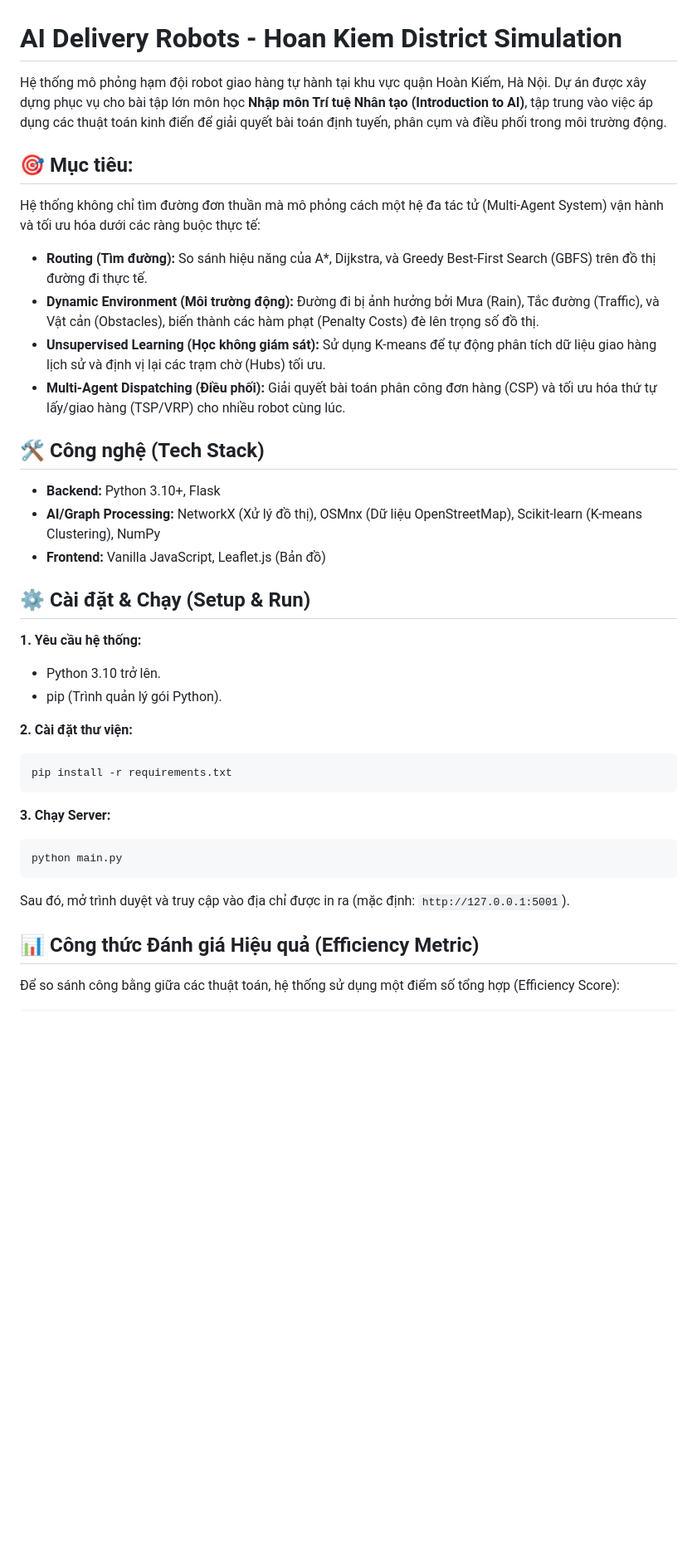
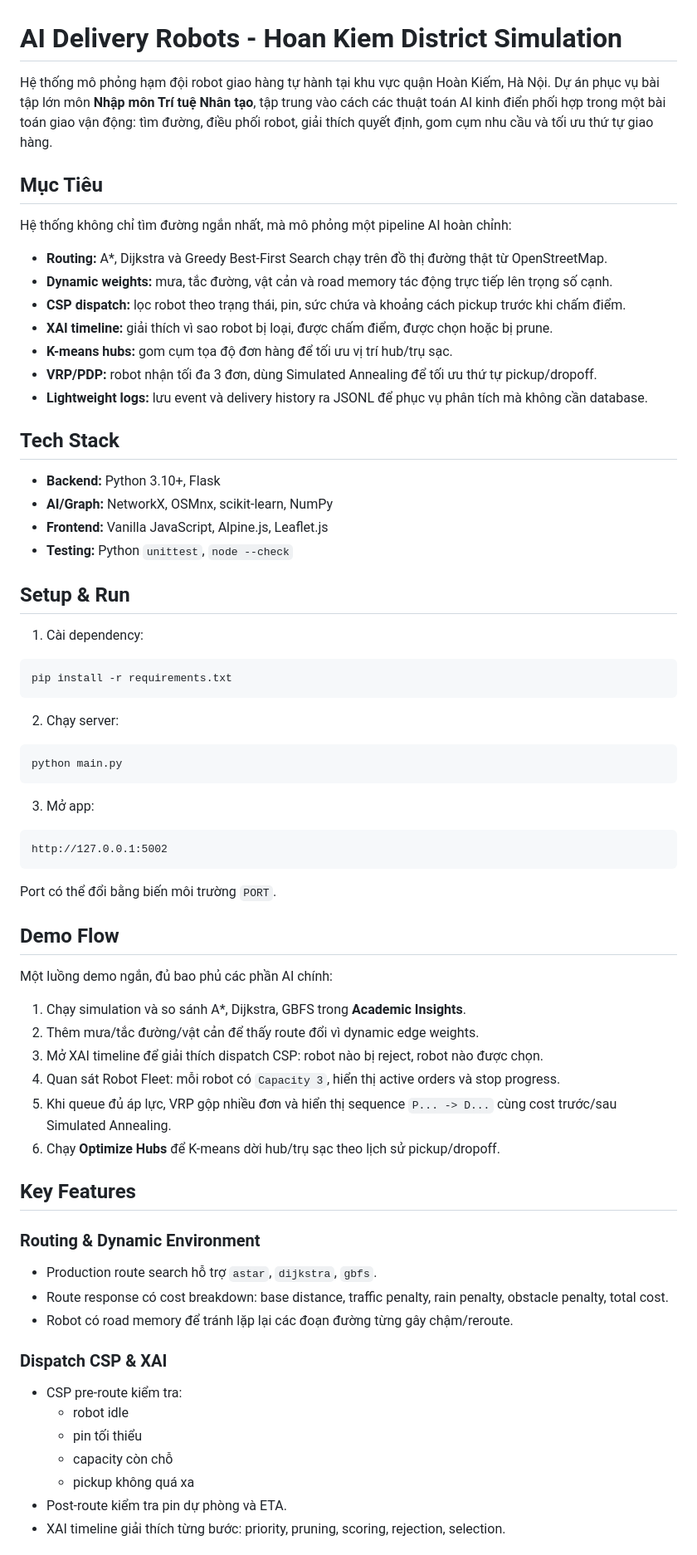
Before and after one commit to sieucapprovjp/Hanoi-Delivery-Robots, a Markdown page: README.md, the part around one of its changes. Shown at 83% size. Rendered like a GitHub page; blank space fills up the shorter version.

Commit message:
docs: update project readme

````diff
--- a/README.md
+++ b/README.md
@@ -1,38 +1,74 @@
 # AI Delivery Robots - Hoan Kiem District Simulation
 
-Hệ thống mô phỏng hạm đội robot giao hàng tự hành tại khu vực quận Hoàn Kiếm, Hà Nội. Dự án được xây dựng phục vụ cho bài tập lớn môn học **Nhập môn Trí tuệ Nhân tạo (Introduction to AI)**, tập trung vào việc áp dụng các thuật toán kinh điển để giải quyết bài toán định tuyến, phân cụm và điều phối trong môi trường động.
+Hệ thống mô phỏng hạm đội robot giao hàng tự hành tại khu vực quận Hoàn Kiếm, Hà Nội. Dự án phục vụ bài tập lớn môn **Nhập môn Trí tuệ Nhân tạo**, tập trung vào cách các thuật toán AI kinh điển phối hợp trong một bài toán giao vận động: tìm đường, điều phối robot, giải thích quyết định, gom cụm nhu cầu và tối ưu thứ tự giao hàng.
 
-## 🎯 Mục tiêu:
+## Mục Tiêu
 
-Hệ thống không chỉ tìm đường đơn thuần mà mô phỏng cách một hệ đa tác tử (Multi-Agent System) vận hành và tối ưu hóa dưới các ràng buộc thực tế:
-- **Routing (Tìm đường):** So sánh hiệu năng của A*, Dijkstra, và Greedy Best-First Search (GBFS) trên đồ thị đường đi thực tế.
-- **Dynamic Environment (Môi trường động):** Đường đi bị ảnh hưởng bởi Mưa (Rain), Tắc đường (Traffic), và Vật cản (Obstacles), biến thành các hàm phạt (Penalty Costs) đè lên trọng số đồ thị.
-- **Unsupervised Learning (Học không giám sát):** Sử dụng K-means để tự động phân tích dữ liệu giao hàng lịch sử và định vị lại các trạm chờ (Hubs) tối ưu.
-- **Multi-Agent Dispatching (Điều phối):** Giải quyết bài toán phân công đơn hàng (CSP) và tối ưu hóa thứ tự lấy/giao hàng (TSP/VRP) cho nhiều robot cùng lúc.
+Hệ thống không chỉ tìm đường ngắn nhất, mà mô phỏng một pipeline AI hoàn chỉnh:
 
-## 🛠️ Công nghệ (Tech Stack)
+- **Routing:** A*, Dijkstra và Greedy Best-First Search chạy trên đồ thị đường thật từ OpenStreetMap.
+- **Dynamic weights:** mưa, tắc đường, vật cản và road memory tác động trực tiếp lên trọng số cạnh.
+- **CSP dispatch:** lọc robot theo trạng thái, pin, sức chứa và khoảng cách pickup trước khi chấm điểm.
+- **XAI timeline:** giải thích vì sao robot bị loại, được chấm điểm, được chọn hoặc bị prune.
+- **K-means hubs:** gom cụm tọa độ đơn hàng để tối ưu vị trí hub/trụ sạc.
+- **VRP/PDP:** robot nhận tối đa 3 đơn, dùng Simulated Annealing để tối ưu thứ tự pickup/dropoff.
+- **Lightweight logs:** lưu event và delivery history ra JSONL để phục vụ phân tích mà không cần database.
+
+## Tech Stack
 
 - **Backend:** Python 3.10+, Flask
-- **AI/Graph Processing:** NetworkX (Xử lý đồ thị), OSMnx (Dữ liệu OpenStreetMap), Scikit-learn (K-means Clustering), NumPy
-- **Frontend:** Vanilla JavaScript, Leaflet.js (Bản đồ)
+- **AI/Graph:** NetworkX, OSMnx, scikit-learn, NumPy
+- **Frontend:** Vanilla JavaScript, Alpine.js, Leaflet.js
+- **Testing:** Python `unittest`, `node --check`
 
-## ⚙️ Cài đặt & Chạy (Setup & Run)
+## Setup & Run
 
-**1. Yêu cầu hệ thống:**
-- Python 3.10 trở lên.
-- pip (Trình quản lý gói Python).
+1. Cài dependency:
 
-**2. Cài đặt thư viện:**
 ```bash
 pip install -r requirements.txt
 ```
 
-**3. Chạy Server:**
+2. Chạy server:
+
 ```bash
 python main.py
 ```
-Sau đó, mở trình duyệt và truy cập vào địa chỉ được in ra (mặc định: `http://127.0.0.1:5001`).
 
-## 📊 Công thức Đánh giá Hiệu quả (Efficiency Metric)
+3. Mở app:
 
-Để so sánh công bằng giữa các thuật toán, hệ thống sử dụng một điểm số tổng hợp (Efficiency Score):
+```text
+http://127.0.0.1:5002
+```
+
+Port có thể đổi bằng biến môi trường `PORT`.
+
+## Demo Flow
+
+Một luồng demo ngắn, đủ bao phủ các phần AI chính:
+
+1. Chạy simulation và so sánh A*, Dijkstra, GBFS trong **Academic Insights**.
+2. Thêm mưa/tắc đường/vật cản để thấy route đổi vì dynamic edge weights.
+3. Mở XAI timeline để giải thích dispatch CSP: robot nào bị reject, robot nào được chọn.
+4. Quan sát Robot Fleet: mỗi robot có `Capacity 3`, hiển thị active orders và stop progress.
+5. Khi queue đủ áp lực, VRP gộp nhiều đơn và hiển thị sequence `P... -> D...` cùng cost trước/sau Simulated Annealing.
+6. Chạy **Optimize Hubs** để K-means dời hub/trụ sạc theo lịch sử pickup/dropoff.
+
+## Key Features
+
+### Routing & Dynamic Environment
+
+- Production route search hỗ trợ `astar`, `dijkstra`, `gbfs`.
+- Route response có cost breakdown: base distance, traffic penalty, rain penalty, obstacle penalty, total cost.
+- Robot có road memory để tránh lặp lại các đoạn đường từng gây chậm/reroute.
+
+### Dispatch CSP & XAI
+
+- CSP pre-route kiểm tra:
+  - robot idle
+  - pin tối thiểu
+  - capacity còn chỗ
+  - pickup không quá xa
+- Post-route kiểm tra pin dự phòng và ETA.
+- XAI timeline giải thích từng bước: priority, pruning, scoring, rejection, selection.
+
````
Also changed, not shown: other parts of README.md (+98 -24 lines).
